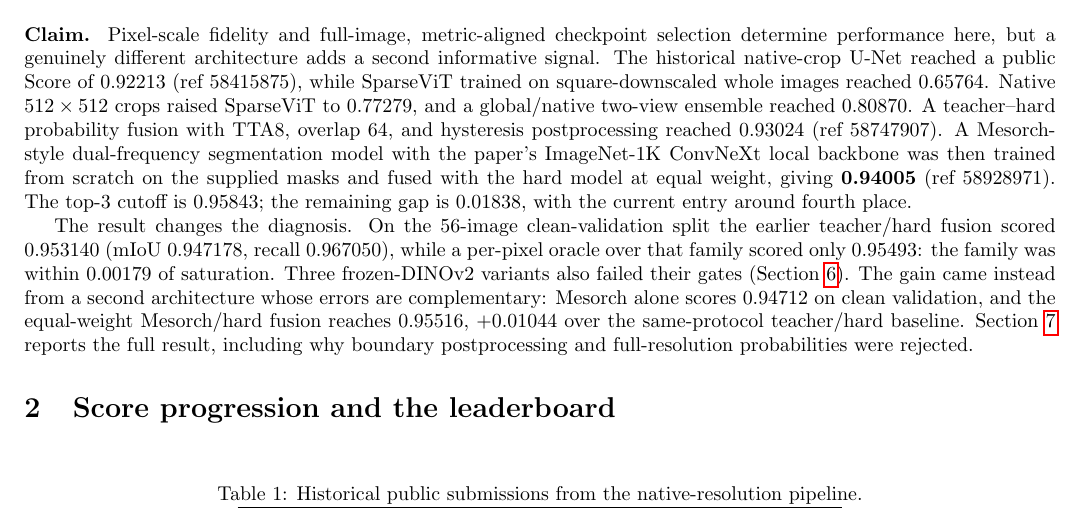
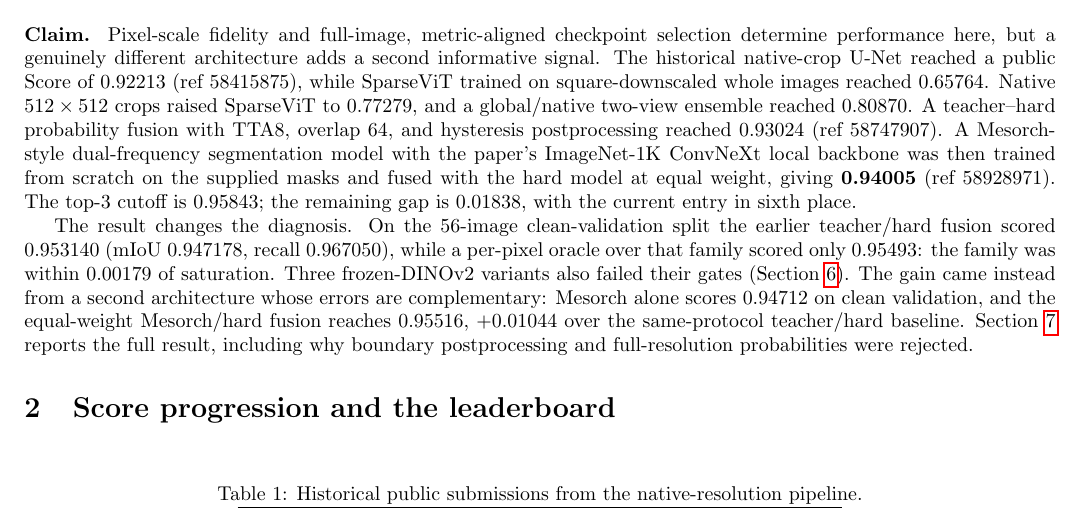
Before and after one commit to ayx-dg/aigc-edit-localization, a LaTeX document (report/report.tex): part of page 1 of 6, cut so that both start at the same text. Compiled offline with pdfLaTeX.

Commit message:
Report: correct leaderboard rank to sixth

```diff
--- a/report/report.tex
+++ b/report/report.tex
@@ -8,7 +8,7 @@
 \begin{document}
 \maketitle
 \section{Executive conclusion}
-\textbf{Claim.} Pixel-scale fidelity and full-image, metric-aligned checkpoint selection determine performance here, but a genuinely different architecture adds a second informative signal. The historical native-crop U-Net reached a public Score of $0.92213$ (ref $58415875$), while SparseViT trained on square-downscaled whole images reached $0.65764$. Native $512\times512$ crops raised SparseViT to $0.77279$, and a global/native two-view ensemble reached $0.80870$. A teacher--hard probability fusion with TTA8, overlap 64, and hysteresis postprocessing reached $0.93024$ (ref $58747907$). A Mesorch-style dual-frequency segmentation model with the paper's ImageNet-1K ConvNeXt local backbone was then trained from scratch on the supplied masks and fused with the hard model at equal weight, giving \textbf{0.94005} (ref $58928971$). The top-3 cutoff is $0.95843$; the remaining gap is $0.01838$, with the current entry around fourth place.
+\textbf{Claim.} Pixel-scale fidelity and full-image, metric-aligned checkpoint selection determine performance here, but a genuinely different architecture adds a second informative signal. The historical native-crop U-Net reached a public Score of $0.92213$ (ref $58415875$), while SparseViT trained on square-downscaled whole images reached $0.65764$. Native $512\times512$ crops raised SparseViT to $0.77279$, and a global/native two-view ensemble reached $0.80870$. A teacher--hard probability fusion with TTA8, overlap 64, and hysteresis postprocessing reached $0.93024$ (ref $58747907$). A Mesorch-style dual-frequency segmentation model with the paper's ImageNet-1K ConvNeXt local backbone was then trained from scratch on the supplied masks and fused with the hard model at equal weight, giving \textbf{0.94005} (ref $58928971$). The top-3 cutoff is $0.95843$; the remaining gap is $0.01838$, with the current entry in sixth place.
 
 The result changes the diagnosis. On the 56-image clean-validation split the earlier teacher/hard fusion scored $0.953140$ (mIoU $0.947178$, recall $0.967050$), while a per-pixel oracle over that family scored only $0.95493$: the family was within $0.00179$ of saturation. Three frozen-DINOv2 variants also failed their gates (Section~\ref{sec:dino}). The gain came instead from a second architecture whose errors are complementary: Mesorch alone scores $0.94712$ on clean validation, and the equal-weight Mesorch/hard fusion reaches $0.95516$, $+0.01044$ over the same-protocol teacher/hard baseline. Section~\ref{sec:mesorch} reports the full result, including why boundary postprocessing and full-resolution probabilities were rejected.
 
```
Also changed, not shown: report/report.pdf.
